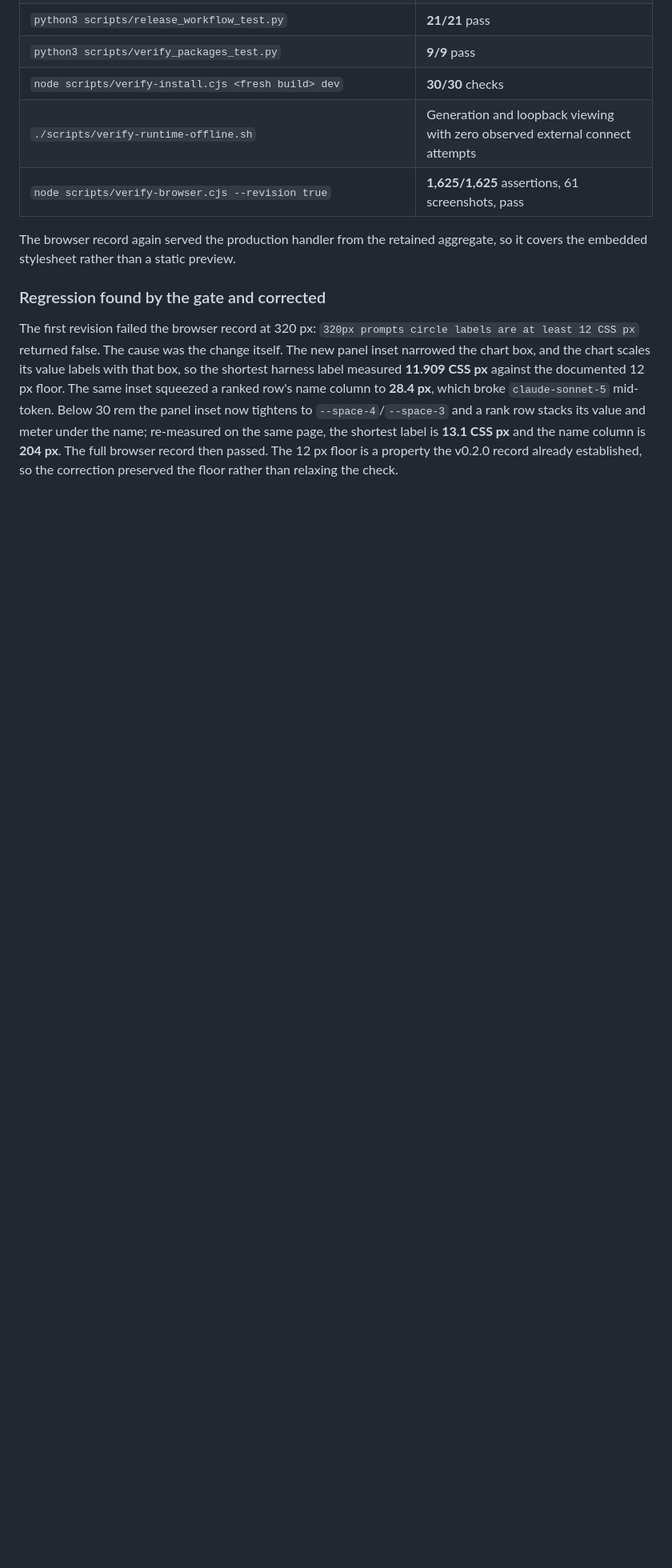
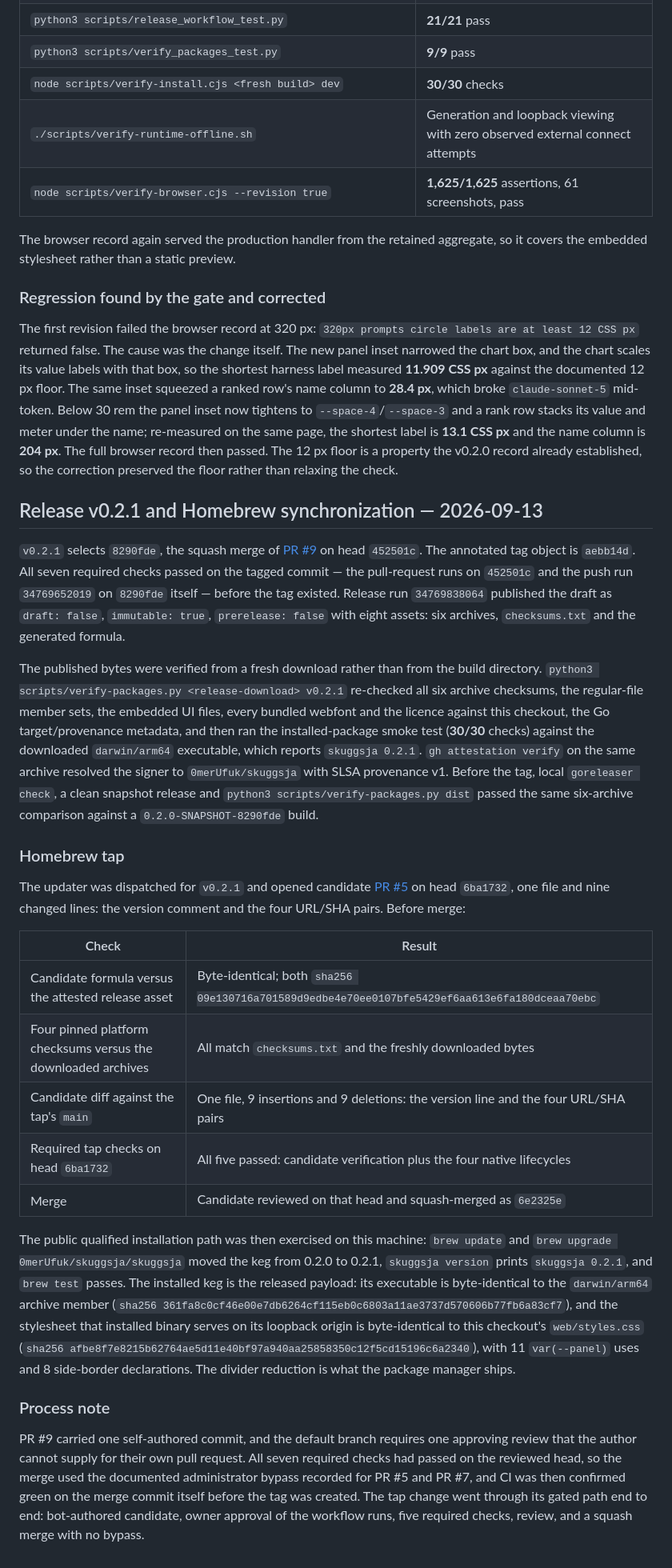
Before and after one commit to 0merUfuk/skuggsja, a Markdown page: VERIFICATION.md, the part around the change. Shown at 80% size. Drawn GitHub-style; blank space fills up the shorter version.

Commit message:
docs(verification): record the v0.2.1 release and Homebrew sync (#10)
The audit section already describes the divider change and the 320px
regression the browser record caught; this adds the release facts: the
tagged commit, the seven required checks on it, the eight published and
immutable assets, the fresh-download package verification at 30/30, the
attested tap candidate that was byte-identical to the release formula,
and the qualified brew upgrade whose installed keg serves exactly the
reviewed stylesheet.

```diff
--- a/VERIFICATION.md
+++ b/VERIFICATION.md
@@ -632,3 +632,55 @@ value and meter under the name; re-measured on the same page, the shortest label
 is **13.1 CSS px** and the name column is **204 px**. The full browser record
 then passed. The 12 px floor is a property the v0.2.0 record already established,
 so the correction preserved the floor rather than relaxing the check.
+
+## Release v0.2.1 and Homebrew synchronization — 2026-09-13
+
+`v0.2.1` selects `8290fde`, the squash merge of [PR #9](https://github.com/0merUfuk/skuggsja/pull/9) on head
+`452501c`. The annotated tag object is `aebb14d`. All seven required checks passed on the
+tagged commit — the pull-request runs on `452501c` and the push run `34769652019` on `8290fde`
+itself — before the tag existed. Release run `34769838064` published the draft as
+`draft: false`, `immutable: true`, `prerelease: false` with eight assets: six archives,
+`checksums.txt` and the generated formula.
+
+The published bytes were verified from a fresh download rather than from the build
+directory. `python3 scripts/verify-packages.py <release-download> v0.2.1` re-checked all six
+archive checksums, the regular-file member sets, the embedded UI files, every bundled webfont
+and the licence against this checkout, the Go target/provenance metadata, and then ran the
+installed-package smoke test (**30/30** checks) against the downloaded `darwin/arm64`
+executable, which reports `skuggsja 0.2.1`. `gh attestation verify` on the same archive
+resolved the signer to `0merUfuk/skuggsja` with SLSA provenance v1. Before the tag, local
+`goreleaser check`, a clean snapshot release and `python3 scripts/verify-packages.py dist`
+passed the same six-archive comparison against a `0.2.0-SNAPSHOT-8290fde` build.
+
+### Homebrew tap
+
+The updater was dispatched for `v0.2.1` and opened candidate
+[PR #5](https://github.com/0merUfuk/homebrew-skuggsja/pull/5) on head `6ba1732`, one file and
+nine changed lines: the version comment and the four URL/SHA pairs. Before merge:
+
+| Check | Result |
+| --- | --- |
+| Candidate formula versus the attested release asset | Byte-identical; both `sha256 09e130716a701589d9edbe4e70ee0107bfe5429ef6aa613e6fa180dceaa70ebc` |
+| Four pinned platform checksums versus the downloaded archives | All match `checksums.txt` and the freshly downloaded bytes |
+| Candidate diff against the tap's `main` | One file, 9 insertions and 9 deletions: the version line and the four URL/SHA pairs |
+| Required tap checks on head `6ba1732` | All five passed: candidate verification plus the four native lifecycles |
+| Merge | Candidate reviewed on that head and squash-merged as `6e2325e` |
+
+The public qualified installation path was then exercised on this machine: `brew update` and
+`brew upgrade 0merUfuk/skuggsja/skuggsja` moved the keg from 0.2.0 to 0.2.1, `skuggsja
+version` prints `skuggsja 0.2.1`, and `brew test` passes. The installed keg is the released
+payload: its executable is byte-identical to the `darwin/arm64` archive member
+(`sha256 361fa8c0cf46e00e7db6264cf115eb0c6803a11ae3737d570606b77fb6a83cf7`), and the
+stylesheet that installed binary serves on its loopback origin is byte-identical to this
+checkout's `web/styles.css` (`sha256 afbe8f7e8215b62764ae5d11e40bf97a940aa25858350c12f5cd15196c6a2340`),
+with 11 `var(--panel)` uses and 8 side-border declarations. The divider reduction is what the
+package manager ships.
+
+### Process note
+
+PR #9 carried one self-authored commit, and the default branch requires one approving review
+that the author cannot supply for their own pull request. All seven required checks had passed
+on the reviewed head, so the merge used the documented administrator bypass recorded for
+PR #5 and PR #7, and CI was then confirmed green on the merge commit itself before the tag was
+created. The tap change went through its gated path end to end: bot-authored candidate, owner
+approval of the workflow runs, five required checks, review, and a squash merge with no bypass.
```
